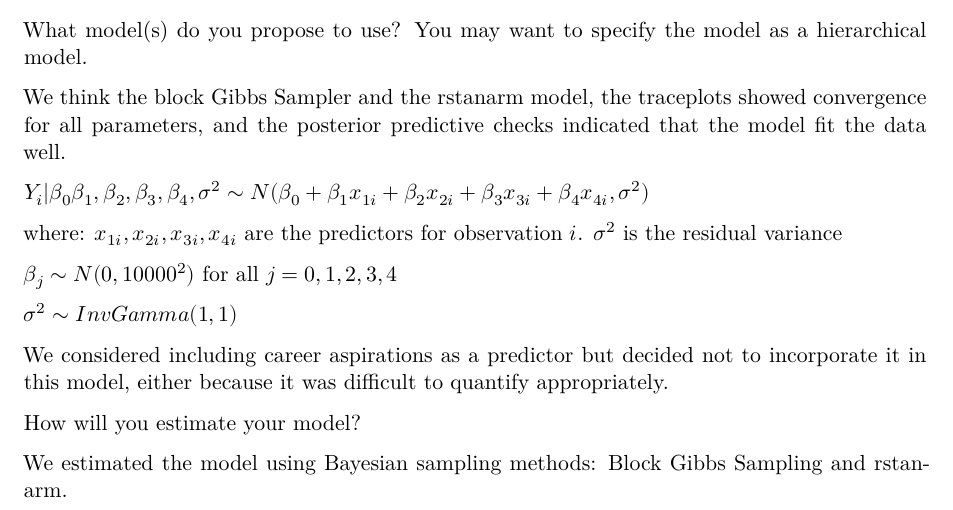
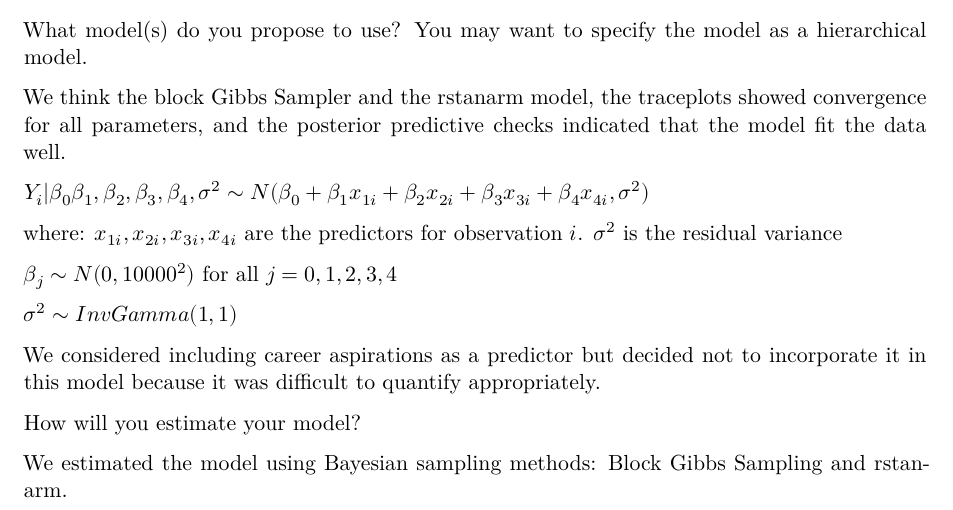
Before and after one commit to HendersonAR/Student-Performance---Bayesian, a Quarto document (ProposalTemplate.qmd): part of page 2 of 2, cut so that both start at the same text. Rendered offline with R 4.5, knitr and Pandoc in place of Quarto, then LaTeX, with nearby package versions.

Commit message:
Update ProposalTemplate.qmd

```diff
--- a/ProposalTemplate.qmd
+++ b/ProposalTemplate.qmd
@@ -60,7 +60,7 @@ $\beta_j \sim N(0, 10000^2)$ for all $j=0,1,2,3,4$
 
 $\sigma^2 \sim InvGamma(1, 1)$
 
-We considered including career aspirations as a predictor but decided not to incorporate it in this model, either because it was difficult to quantify appropriately.
+We considered including career aspirations as a predictor but decided not to incorporate it in this model because it was difficult to quantify appropriately.
 
 How will you estimate your model?
 
```
